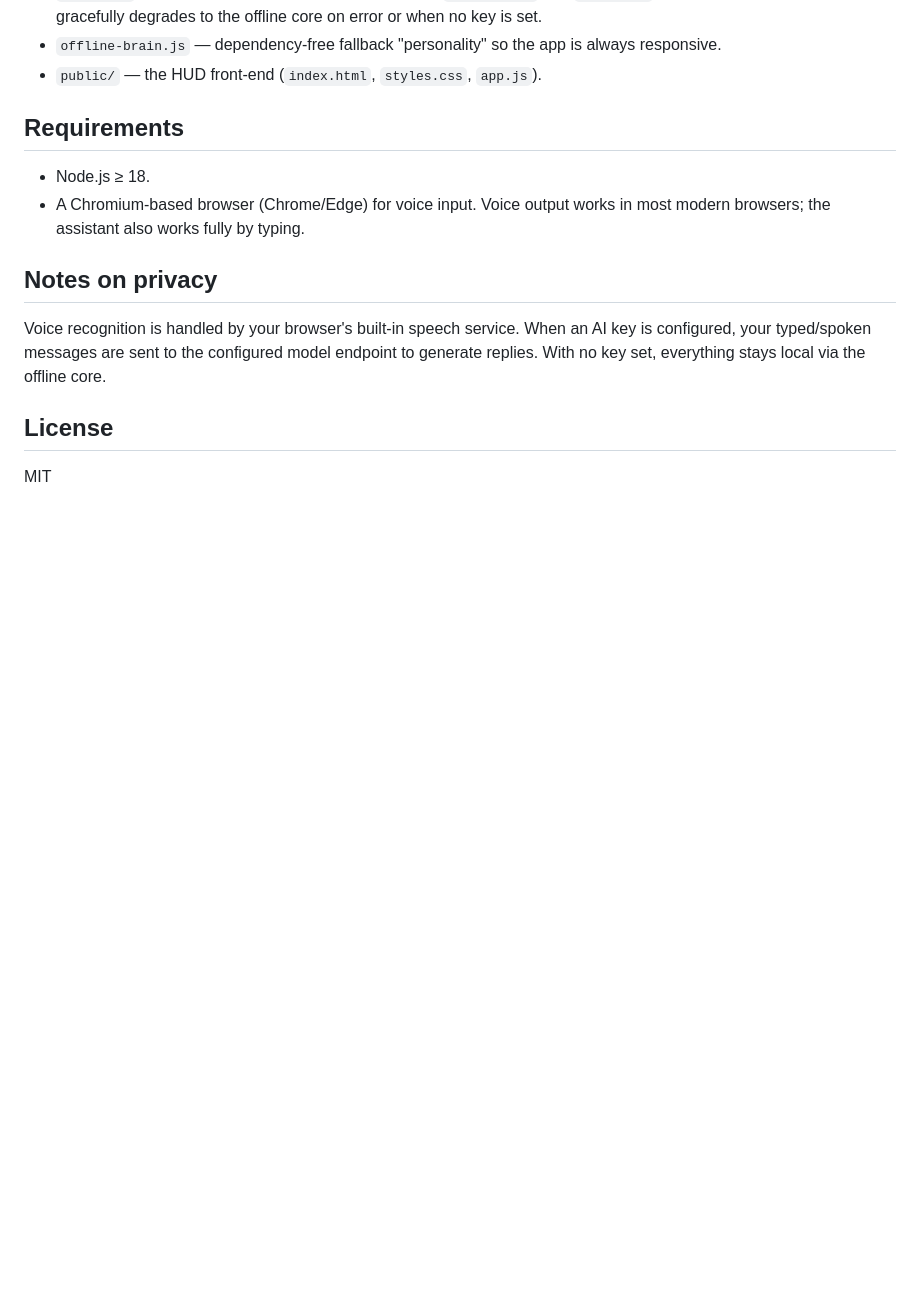
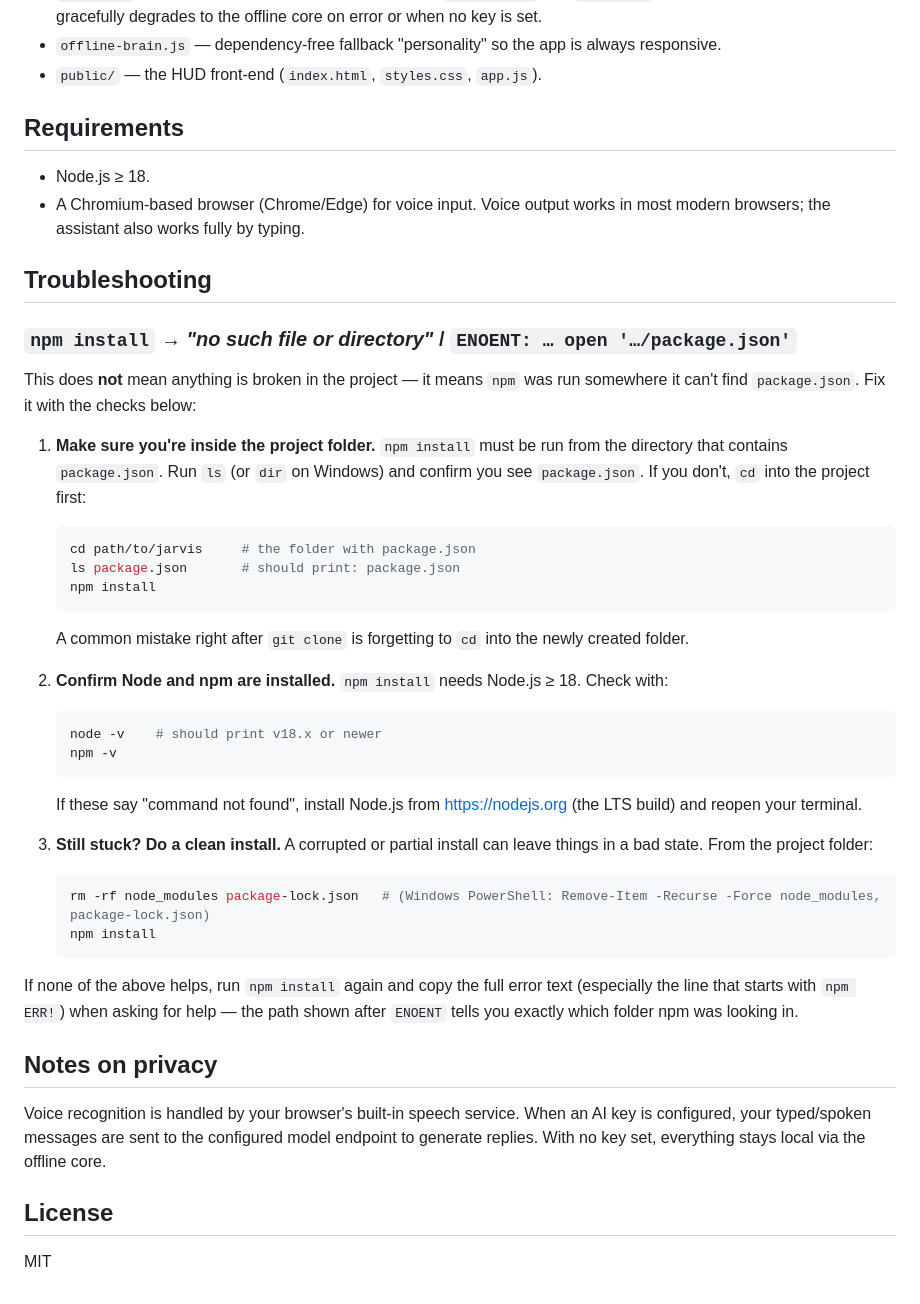
Before and after one commit to mirecekchech04-lab/Jarvis, a Markdown page: README.md, the part around one of its changes. Drawn GitHub-style; blank space fills up the shorter version.

Commit message:
docs: fix npm install 'no such file or directory' with troubleshooting guide
Co-authored-by: Mira <mirecekchech04-lab@users.noreply.github.com>

````diff
--- a/README.md
+++ b/README.md
@@ -76,6 +82,40 @@ Browser (public/)                         Server (Node + Express)
 - Node.js ≥ 18.
 - A Chromium-based browser (Chrome/Edge) for voice input. Voice output works in most modern browsers; the assistant also works fully by typing.
 
+## Troubleshooting
+
+### `npm install` → *"no such file or directory"* / `ENOENT: … open '…/package.json'`
+
+This does **not** mean anything is broken in the project — it means `npm` was run somewhere it can't find `package.json`. Fix it with the checks below:
+
+1. **Make sure you're inside the project folder.** `npm install` must be run from the directory that contains `package.json`. Run `ls` (or `dir` on Windows) and confirm you see `package.json`. If you don't, `cd` into the project first:
+
+   ```bash
+   cd path/to/jarvis     # the folder with package.json
+   ls package.json       # should print: package.json
+   npm install
+   ```
+
+   A common mistake right after `git clone` is forgetting to `cd` into the newly created folder.
+
+2. **Confirm Node and npm are installed.** `npm install` needs Node.js ≥ 18. Check with:
+
+   ```bash
+   node -v    # should print v18.x or newer
+   npm -v
+   ```
+
+   If these say "command not found", install Node.js from <https://nodejs.org> (the LTS build) and reopen your terminal.
+
+3. **Still stuck? Do a clean install.** A corrupted or partial install can leave things in a bad state. From the project folder:
+
+   ```bash
+   rm -rf node_modules package-lock.json   # (Windows PowerShell: Remove-Item -Recurse -Force node_modules, package-lock.json)
+   npm install
+   ```
+
+If none of the above helps, run `npm install` again and copy the full error text (especially the line that starts with `npm ERR!`) when asking for help — the path shown after `ENOENT` tells you exactly which folder npm was looking in.
+
 ## Notes on privacy
 
 Voice recognition is handled by your browser's built-in speech service. When an AI key is configured, your typed/spoken messages are sent to the configured model endpoint to generate replies. With no key set, everything stays local via the offline core.
````
Also changed, not shown: other parts of README.md (+9 -3 lines).
